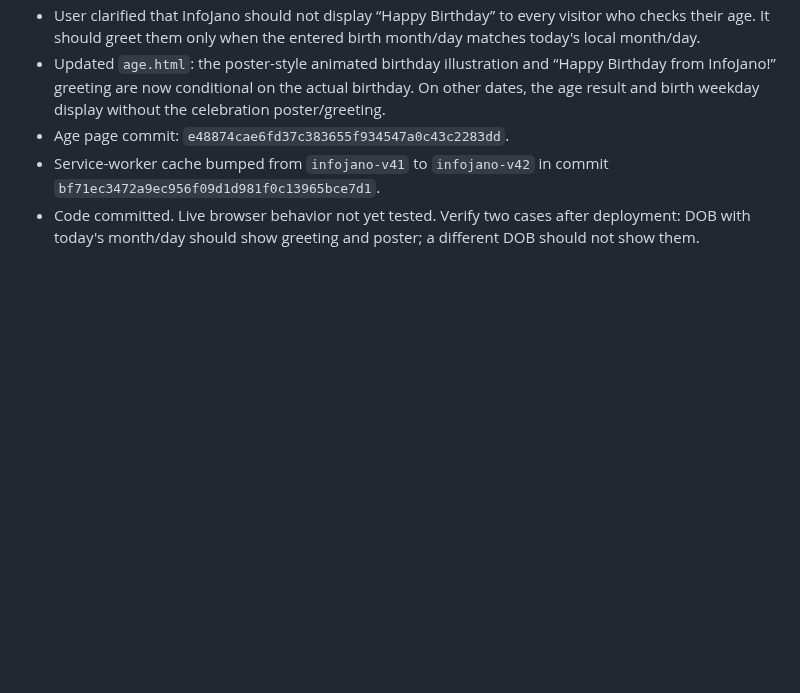
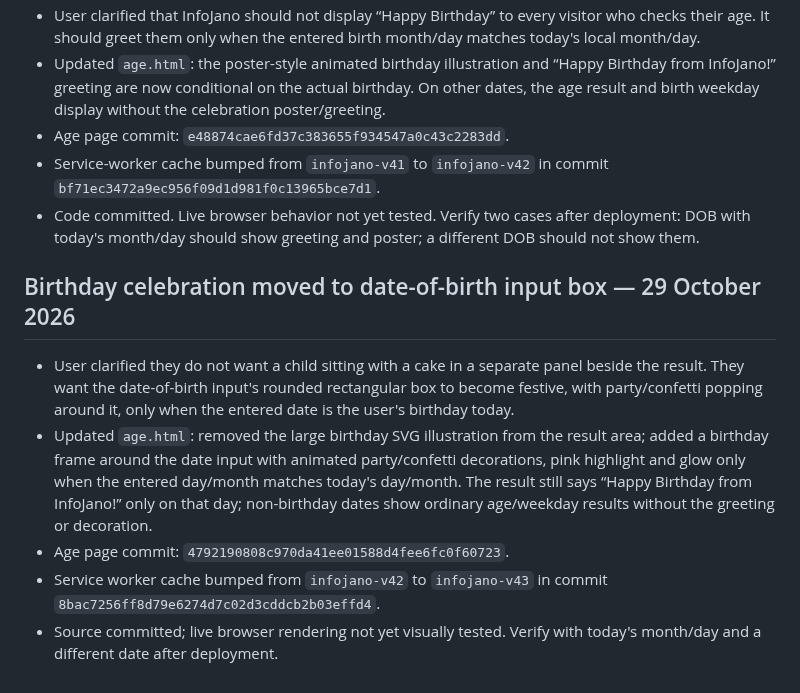
Before and after one commit to barsulkhan/InfoJano, a Markdown page: InfoJano_Smart_Master_Project_LATEST_2026-10-28.md, the part around the change. Rendered like a GitHub page; blank space fills up the shorter version.

Commit message:
Record birthday input celebration design

```diff
--- a/InfoJano_Smart_Master_Project_LATEST_2026-10-28.md
+++ b/InfoJano_Smart_Master_Project_LATEST_2026-10-28.md
@@ -191,3 +191,11 @@ Date: 28 October 2026
 - Age page commit: `e48874cae6fd37c383655f934547a0c43c2283dd`.
 - Service-worker cache bumped from `infojano-v41` to `infojano-v42` in commit `bf71ec3472a9ec956f09d1d981f0c13965bce7d1`.
 - Code committed. Live browser behavior not yet tested. Verify two cases after deployment: DOB with today's month/day should show greeting and poster; a different DOB should not show them.
+
+
+## Birthday celebration moved to date-of-birth input box — 29 October 2026
+- User clarified they do not want a child sitting with a cake in a separate panel beside the result. They want the date-of-birth input's rounded rectangular box to become festive, with party/confetti popping around it, only when the entered date is the user's birthday today.
+- Updated `age.html`: removed the large birthday SVG illustration from the result area; added a birthday frame around the date input with animated party/confetti decorations, pink highlight and glow only when the entered day/month matches today's day/month. The result still says “Happy Birthday from InfoJano!” only on that day; non-birthday dates show ordinary age/weekday results without the greeting or decoration.
+- Age page commit: `4792190808c970da41ee01588d4fee6fc0f60723`.
+- Service worker cache bumped from `infojano-v42` to `infojano-v43` in commit `8bac7256ff8d79e6274d7c02d3cddcb2b03effd4`.
+- Source committed; live browser rendering not yet visually tested. Verify with today's month/day and a different date after deployment.
```
